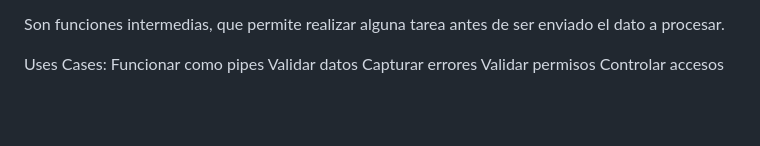
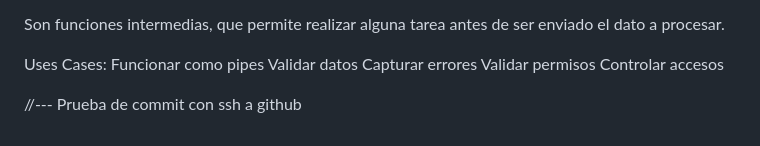
Before and after one commit to kevkarlion/BasesDeNode, a Markdown page: apuntes.md, the part around the change. Drawn GitHub-style; blank space fills up the shorter version.

Commit message:
prueba de commit con ssh

```diff
--- a/apuntes.md
+++ b/apuntes.md
@@ -143,3 +143,9 @@ Uses Cases:
   Capturar errores
   Validar permisos
   Controlar accesos
+
+
+
+
+
+  //--- Prueba de commit con ssh a github
```
